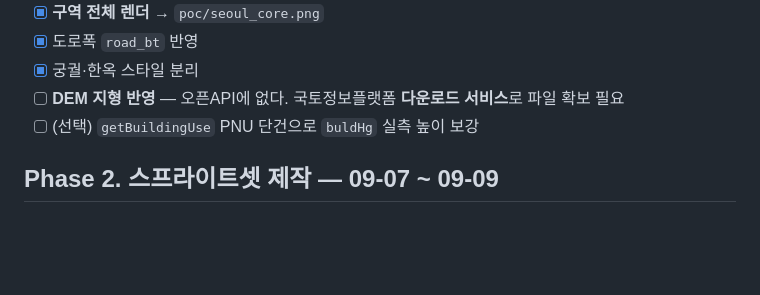
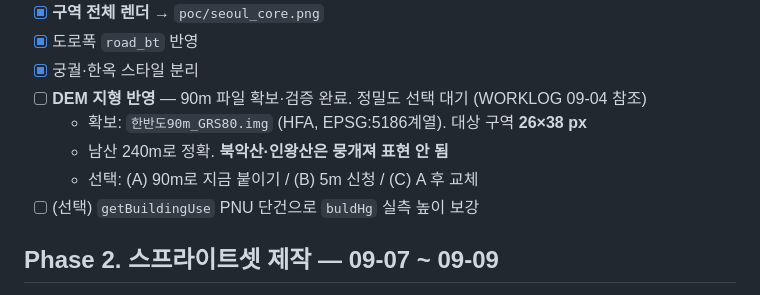
Before and after one commit to HOYUN-Y/pixel_city, a Markdown page: docs/PLAN.md, the part around the change. GitHub-like rendering; blank space fills up the shorter version.

```diff
--- a/docs/PLAN.md
+++ b/docs/PLAN.md
@@ -165,7 +165,10 @@
 - [x] **구역 전체 렌더** → `poc/seoul_core.png`
 - [x] 도로폭 `road_bt` 반영
 - [x] 궁궐·한옥 스타일 분리
-- [ ] **DEM 지형 반영** — 오픈API에 없다. 국토정보플랫폼 **다운로드 서비스**로 파일 확보 필요
+- [ ] **DEM 지형 반영** — 90m 파일 확보·검증 완료. 정밀도 선택 대기 (WORKLOG 09-04 참조)
+  - 확보: `한반도90m_GRS80.img` (HFA, EPSG:5186계열). 대상 구역 **26×38 px**
+  - 남산 240m로 정확. **북악산·인왕산은 뭉개져 표현 안 됨**
+  - 선택: (A) 90m로 지금 붙이기 / (B) 5m 신청 / (C) A 후 교체
 - [ ] (선택) `getBuildingUse` PNU 단건으로 `buldHg` 실측 높이 보강
 
 ## Phase 2. 스프라이트셋 제작 — **09-07 ~ 09-09**
```
Also changed, not shown: docs/WORKLOG.md (+111 -0 lines).
